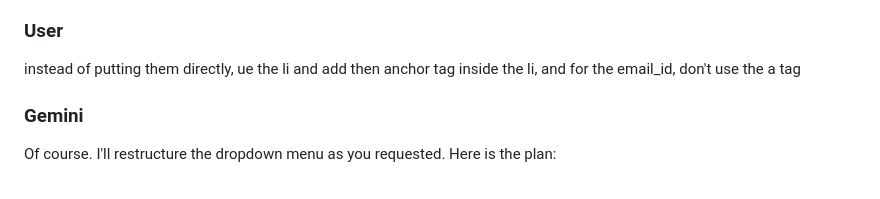
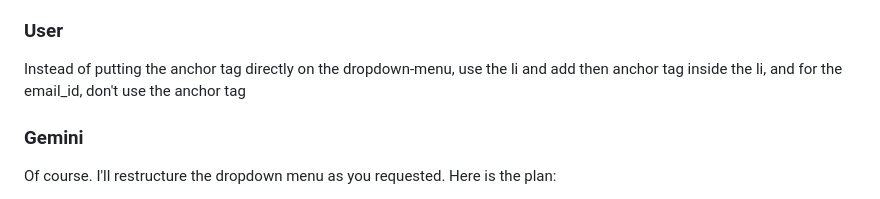
Before and after one commit to Zaseem-BIsquared/100-days-tailwind-bootcamp, a Markdown page: day-1/explanation.md, the part around the change. Drawn GitHub-style.

Commit message:
fix typos on the explanation md

```diff
--- a/day-1/explanation.md
+++ b/day-1/explanation.md
@@ -95,7 +95,7 @@ You can find it on this `div`:
 However, since the goal here is to remove unnecessary classes and fix issues, the simplest and most effective solution is to **remove `focus:outline-none`**. This will restore the browser's default, highly visible focus indicator, immediately making the dropdown menu accessible to keyboard users.
 
 ### **User**
-instead of putting them directly, ue the li and add then anchor tag inside the li, and for the email_id, don't use the a tag
+Instead of putting the anchor tag directly on the dropdown-menu, use the li and add then anchor tag inside the li, and for the email_id, don't use the anchor tag
 
 ### **Gemini**
 Of course. I'll restructure the dropdown menu as you requested. Here is the plan:
```
